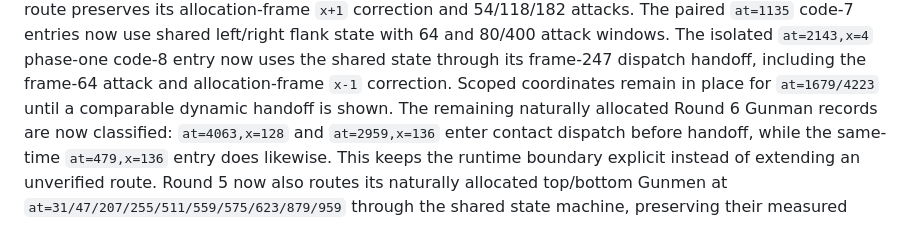
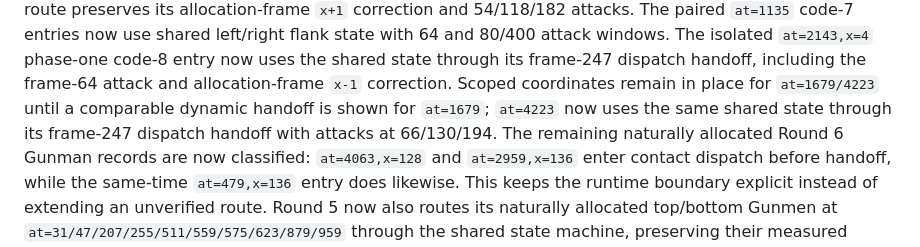
Before and after one commit to xrdavies/gun.smoke, a Markdown page: docs/implementation-plan.md, the part around the change. GitHub-like rendering.

Commit message:
docs: record round six side handoff

```diff
--- a/docs/implementation-plan.md
+++ b/docs/implementation-plan.md
@@ -170,7 +170,9 @@ left/right flank state with 64 and 80/400 attack windows. The isolated
 `at=2143,x=4` phase-one code-8 entry now uses the shared state through its
 frame-247 dispatch handoff, including the frame-64 attack and allocation-frame
 `x-1` correction. Scoped coordinates remain in place for `at=1679/4223` until
-a comparable dynamic handoff is shown.
+a comparable dynamic handoff is shown for `at=1679`; `at=4223` now uses the
+same shared state through its frame-247 dispatch handoff with attacks at
+66/130/194.
 The remaining naturally allocated Round 6 Gunman records are now classified:
 `at=4063,x=128` and `at=2959,x=136` enter contact dispatch before handoff,
 while the same-time `at=479,x=136` entry does likewise. This keeps the runtime
```
Also changed, not shown: docs/reference-rom.md (+3 -1 lines).
